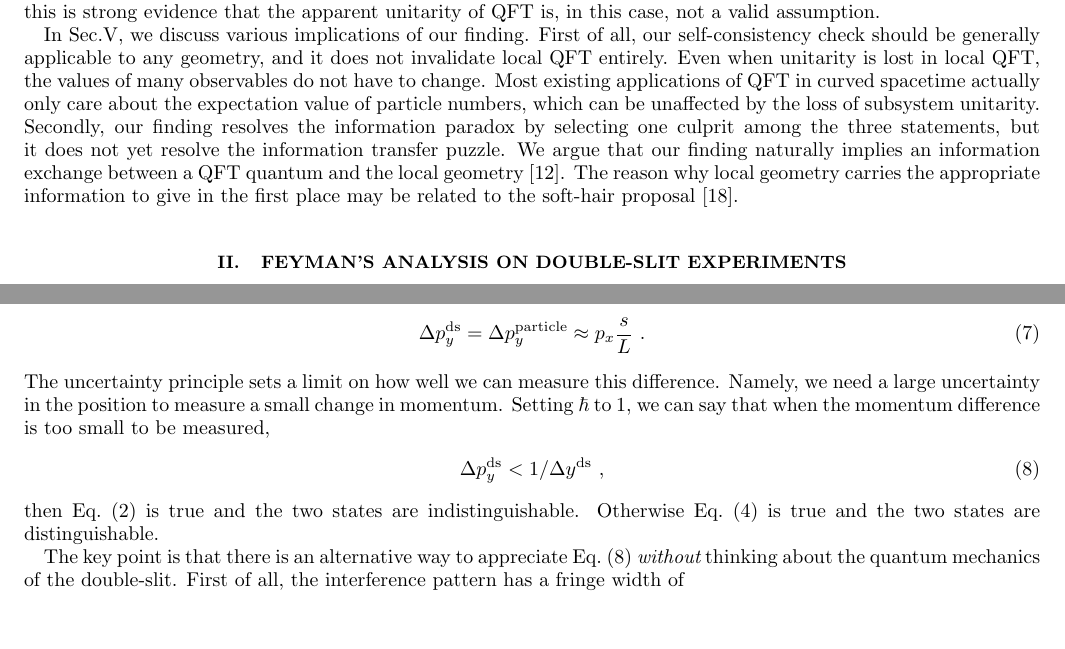
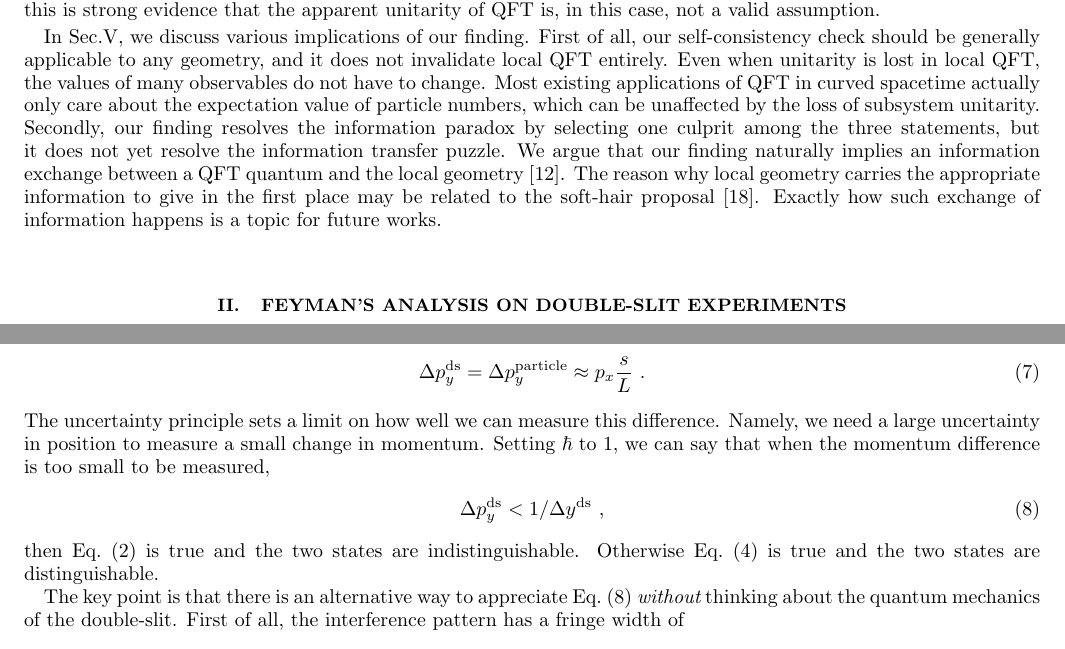
Before and after one commit to DarshKodwani/BlackHole_uncertainity, a LaTeX paper (Draft_BH_shells.tex): two parts of pages 4 and 5 of 14, joined at a grey line, cut so that both start at the same text. Compiled offline with pdfLaTeX.

```diff
--- a/Draft_BH_shells.tex
+++ b/Draft_BH_shells.tex
@@ -157,6 +157,7 @@
 Secondly, our finding resolves the information paradox by selecting one culprit among the three statements, but it does not yet resolve the information transfer puzzle.
 We argue that our finding naturally implies an information exchange between a QFT quantum and the local geometry \cite{OsuPag16}.
 The reason why local geometry carries the appropriate information to give in the first place may be related to the soft-hair proposal \cite{HawPer16}.
+Exactly how such exchange of information happens is a topic for future works.
 
 \section{Feyman's analysis on double-slit experiments}
 \label{sec-DoubleSlit}
@@ -224,7 +230,9 @@
 \Delta p_y^{\rm ds} = \Delta p_y^{\rm particle} \approx p_x \frac{s}{L}~.
 \label{eq-dpds}
 \end{equation}
-The uncertainty principle sets a limit on how well we can measure this difference. Namely, we need a large uncertainty in the position to measure a small change in momentum. Setting $\hbar$ to 1, we can say that when the momentum difference is too small to be measured,
+The uncertainty principle sets a limit on how well we can measure this difference.
+Namely, we need a large uncertainty in position to measure a small change in momentum.
+Setting $\hbar$ to 1, we can say that when the momentum difference is too small to be measured,
 \begin{equation}
 \Delta p_y^{\rm ds} < 1/\Delta y^{\rm ds}~,
 \label{eq-standard}
```
Also changed, not shown: Draft_BH_shells.pdf, Draft_BH_shells.tex (13 more changed lines), 2 other files.
